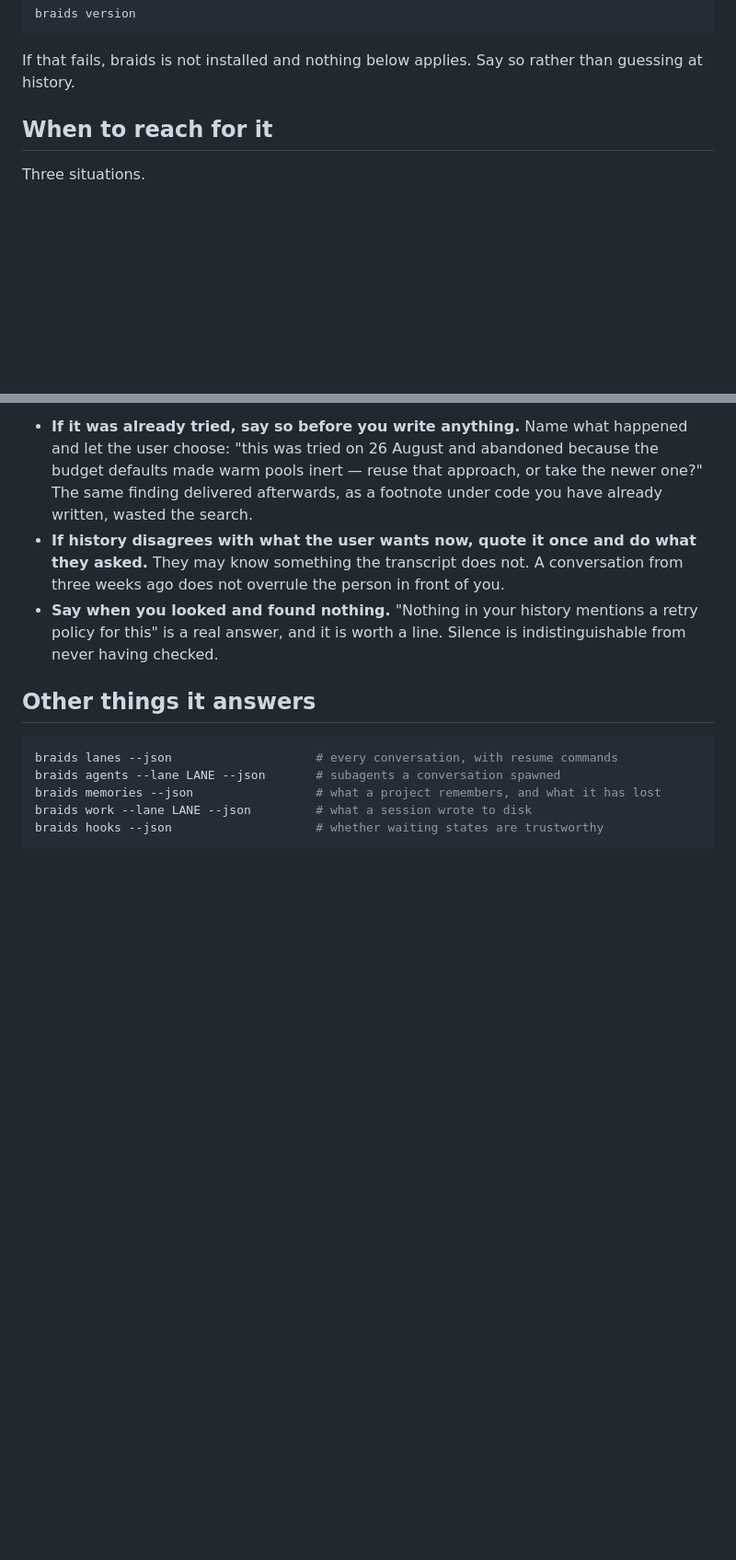
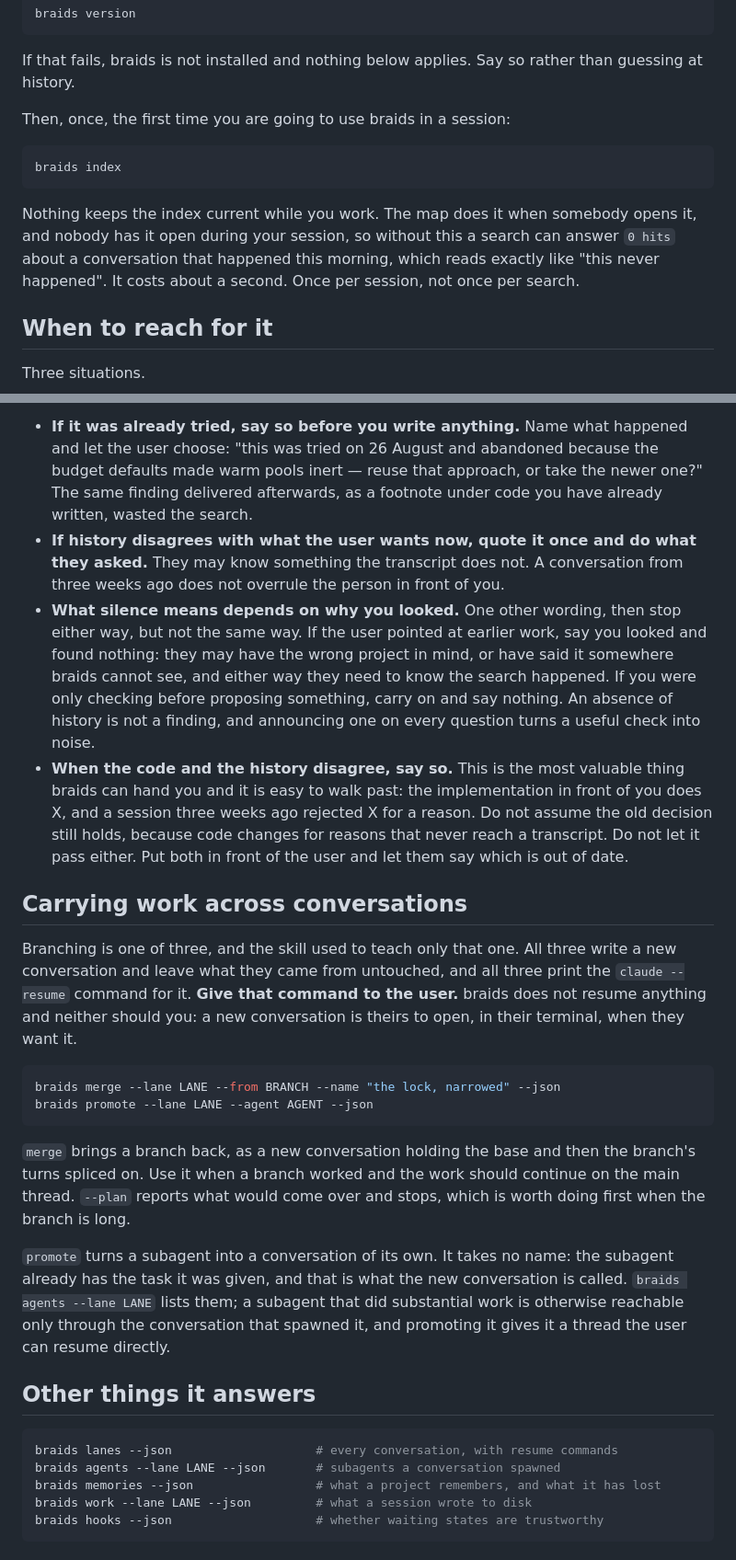
Before and after one commit to Ashes47/braids, a Markdown page: internal/skill/SKILL.md, 2 parts joined by grey strips. Shown at 92% size. Drawn GitHub-style; blank space fills up the shorter version.

Commit message:
Tell the skill the index is not current while it works
The rule said not to run `braids index` speculatively, because the map keeps
the index current by itself. That is true for a person sitting in front of
the map and false for everything else. Nobody has the map open during an
agent's session, so the index is as old as the last time somebody did.

Measured on this machine: a phrase written minutes earlier in the running
session returned 0 hits, and 2 hits after one `braids index`. So the rule was
steering its reader into a false negative that reads exactly like a real
answer, which is the failure braids works hardest everywhere else to avoid.
Index once a session, before the first search, and it is the second thing the
file says rather than a line near the bottom.

Three other gaps, all found by diffing the skill against the program:

  - merge and promote were never taught, so the skill described branching and
    stopped: how to leave a conversation, nothing about bringing the work
    back or giving a subagent a thread of its own. The test caught a --name
    on promote while this was written, which promote does not take.
  - Do not search for the conversation you are in. "Earlier" often means
    earlier today, and that is context, not history.
  - explain's --window, which is the difference between a commit whose work
    was spread over a day and one in a busy repository.

And two patterns worth naming rather than leaving implied. What an empty
search means depends on why you looked: say so if the user pointed at earlier
work, stay quiet if you were only checking before proposing something. And
when the code says one thing and a past session says another, that
contradiction is the most useful thing braids can produce, so put both in
front of the user rather than assuming either is out of date.

Co-Authored-By: Claude Opus 5 (1M context) <noreply@anthropic.com>

````diff
--- a/internal/skill/SKILL.md
+++ b/internal/skill/SKILL.md
@@ -18,6 +18,18 @@ braids version
 
 If that fails, braids is not installed and nothing below applies. Say so rather
 than guessing at history.
+
+Then, once, the first time you are going to use braids in a session:
+
+```sh
+braids index
+```
+
+Nothing keeps the index current while you work. The map does it when somebody
+opens it, and nobody has it open during your session, so without this a search
+can answer `0 hits` about a conversation that happened this morning, which
+reads exactly like "this never happened". It costs about a second. Once per
+session, not once per search.
 
 ## When to reach for it
 
@@ -194,9 +214,43 @@ Finding it is not the job. What you do next is.
   what they asked.** They may know something the transcript does not. A
   conversation from three weeks ago does not overrule the person in front of
   you.
-- **Say when you looked and found nothing.** "Nothing in your history mentions
-  a retry policy for this" is a real answer, and it is worth a line. Silence is
-  indistinguishable from never having checked.
+- **What silence means depends on why you looked.** One other wording, then
+  stop either way, but not the same way. If the user pointed at earlier work,
+  say you looked and found nothing: they may have the wrong project in mind, or
+  have said it somewhere braids cannot see, and either way they need to know
+  the search happened. If you were only checking before proposing something,
+  carry on and say nothing. An absence of history is not a finding, and
+  announcing one on every question turns a useful check into noise.
+- **When the code and the history disagree, say so.** This is the most valuable
+  thing braids can hand you and it is easy to walk past: the implementation in
+  front of you does X, and a session three weeks ago rejected X for a reason.
+  Do not assume the old decision still holds, because code changes for reasons
+  that never reach a transcript. Do not let it pass either. Put both in front
+  of the user and let them say which is out of date.
+
+## Carrying work across conversations
+
+Branching is one of three, and the skill used to teach only that one. All three
+write a new conversation and leave what they came from untouched, and all three
+print the `claude --resume` command for it. **Give that command to the user.**
+braids does not resume anything and neither should you: a new conversation is
+theirs to open, in their terminal, when they want it.
+
+```sh
+braids merge --lane LANE --from BRANCH --name "the lock, narrowed" --json
+braids promote --lane LANE --agent AGENT --json
+```
+
+`merge` brings a branch back, as a new conversation holding the base and then
+the branch's turns spliced on. Use it when a branch worked and the work should
+continue on the main thread. `--plan` reports what would come over and stops,
+which is worth doing first when the branch is long.
+
+`promote` turns a subagent into a conversation of its own. It takes no name:
+the subagent already has the task it was given, and that is what the new
+conversation is called. `braids agents --lane LANE` lists them; a subagent that did substantial work is otherwise
+reachable only through the conversation that spawned it, and promoting it gives
+it a thread the user can resume directly.
 
 ## Other things it answers
 
````
Also changed, not shown: other parts of internal/skill/SKILL.md (+10 -2 lines).
